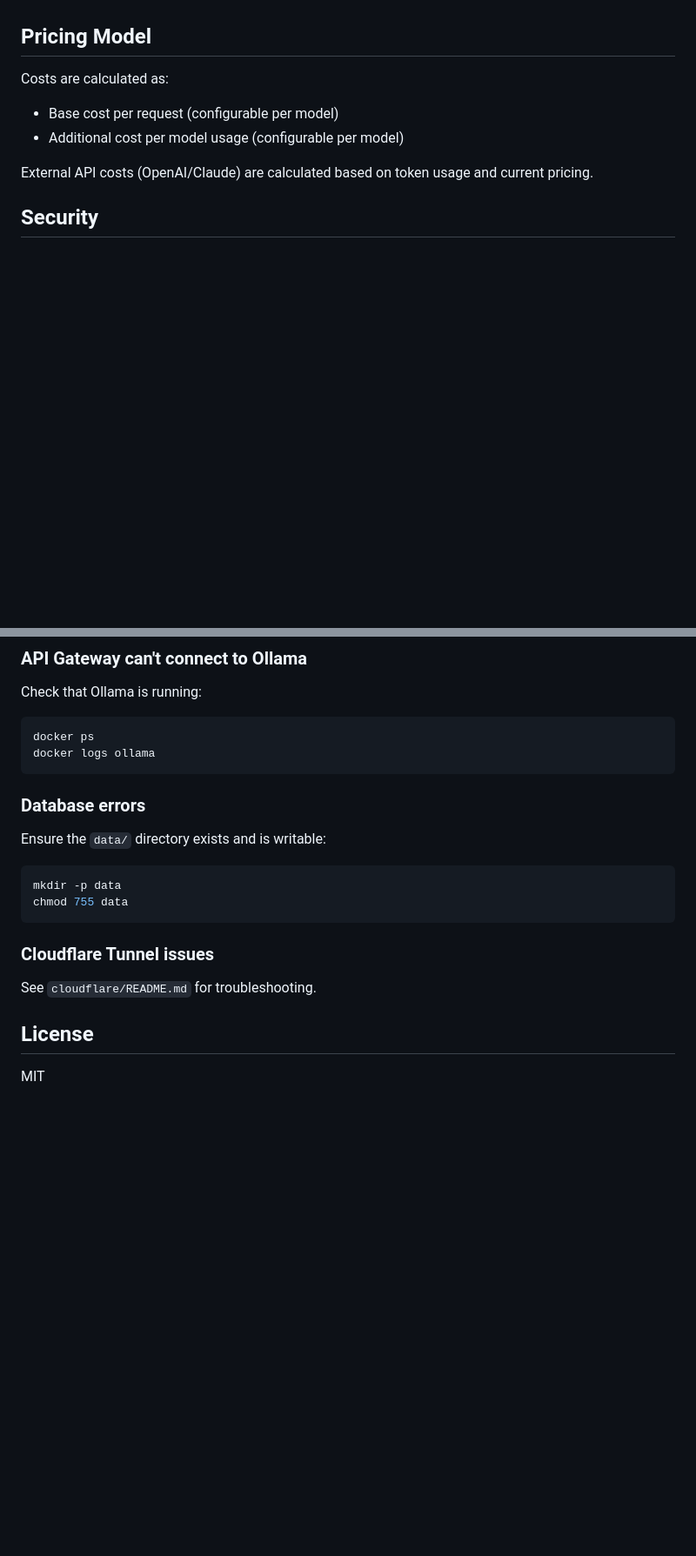
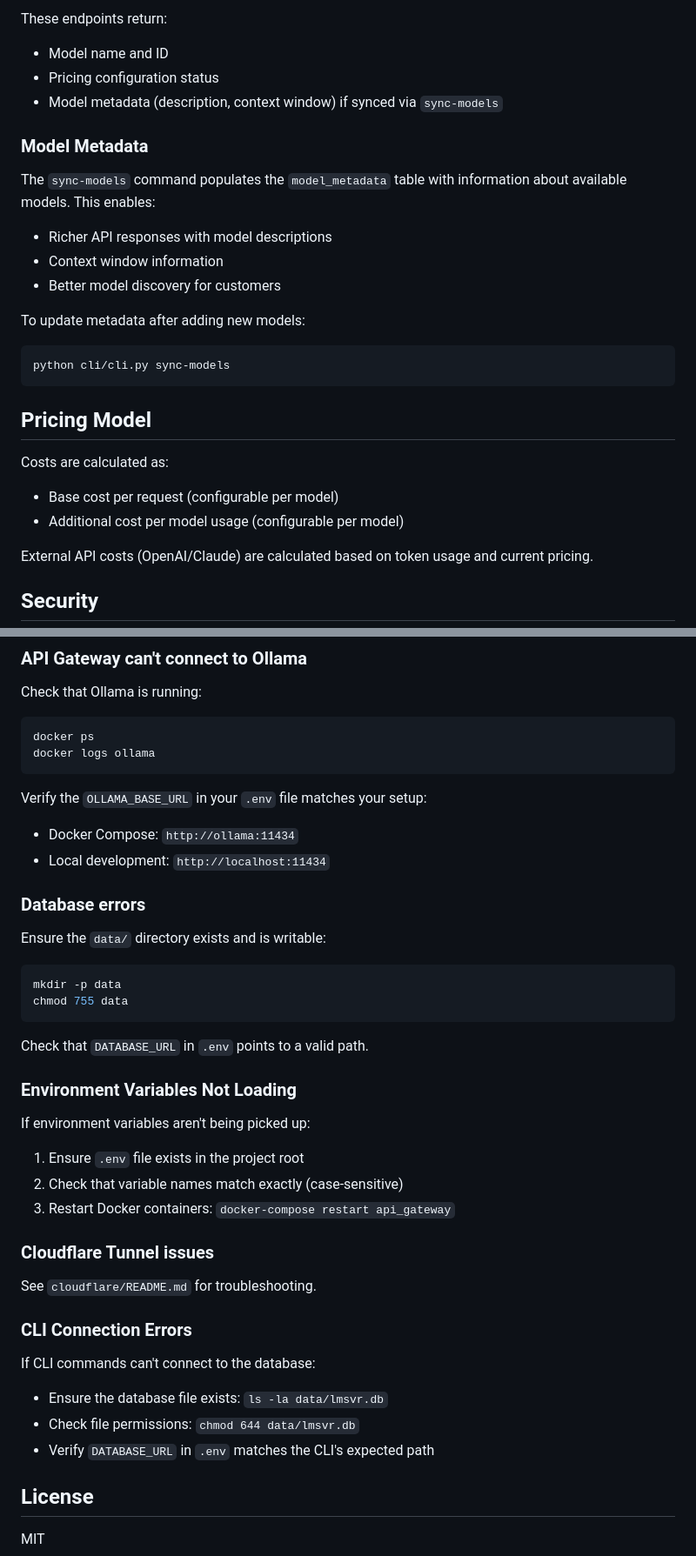
Before and after one commit to laserpointlabs/lmsvr, a Markdown page: README.md, 2 parts joined by grey strips. Shown: that part at 87% size. Drawn GitHub-style; blank space fills up the shorter version.

````diff
--- a/README.md
+++ b/README.md
@@ -175,3 +226,19 @@ Customers can discover available models via the `/api/models` or `/v1/models` en
+These endpoints return:
+- Model name and ID
+- Pricing configuration status
+- Model metadata (description, context window) if synced via `sync-models`
+
+### Model Metadata
+
+The `sync-models` command populates the `model_metadata` table with information about available models. This enables:
+- Richer API responses with model descriptions
+- Context window information
+- Better model discovery for customers
+
+To update metadata after adding new models:
+```bash
+python cli/cli.py sync-models
+```
 
 ## Pricing Model
 
@@ -198,6 +265,10 @@ docker ps
 docker logs ollama
 ```
 
+Verify the `OLLAMA_BASE_URL` in your `.env` file matches your setup:
+- Docker Compose: `http://ollama:11434`
+- Local development: `http://localhost:11434`
+
 ### Database errors
 
 Ensure the `data/` directory exists and is writable:
@@ -206,10 +277,26 @@ mkdir -p data
 chmod 755 data
 ```
 
+Check that `DATABASE_URL` in `.env` points to a valid path.
+
+### Environment Variables Not Loading
+
+If environment variables aren't being picked up:
+1. Ensure `.env` file exists in the project root
+2. Check that variable names match exactly (case-sensitive)
+3. Restart Docker containers: `docker-compose restart api_gateway`
+
 ### Cloudflare Tunnel issues
 
 See `cloudflare/README.md` for troubleshooting.
 
+### CLI Connection Errors
+
+If CLI commands can't connect to the database:
+- Ensure the database file exists: `ls -la data/lmsvr.db`
+- Check file permissions: `chmod 644 data/lmsvr.db`
+- Verify `DATABASE_URL` in `.env` matches the CLI's expected path
+
 ## License
 
 MIT
````
Also changed, not shown: other parts of README.md (+67 -16 lines).
